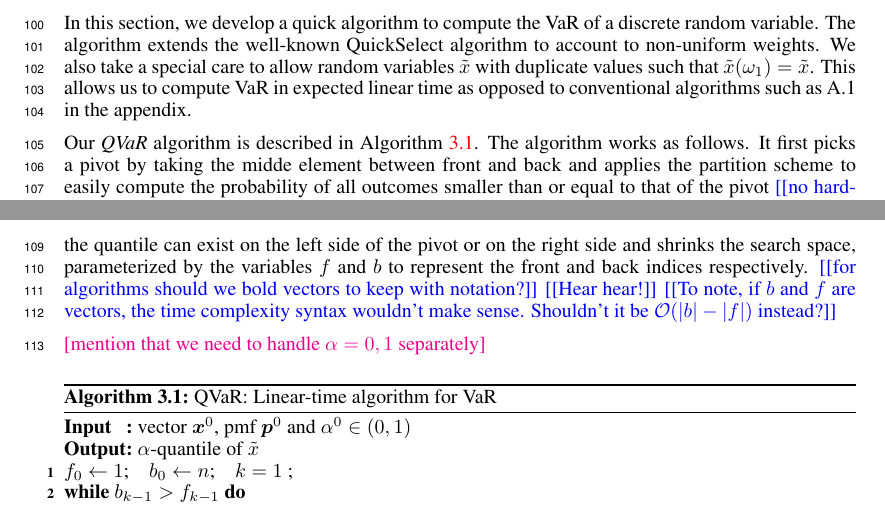
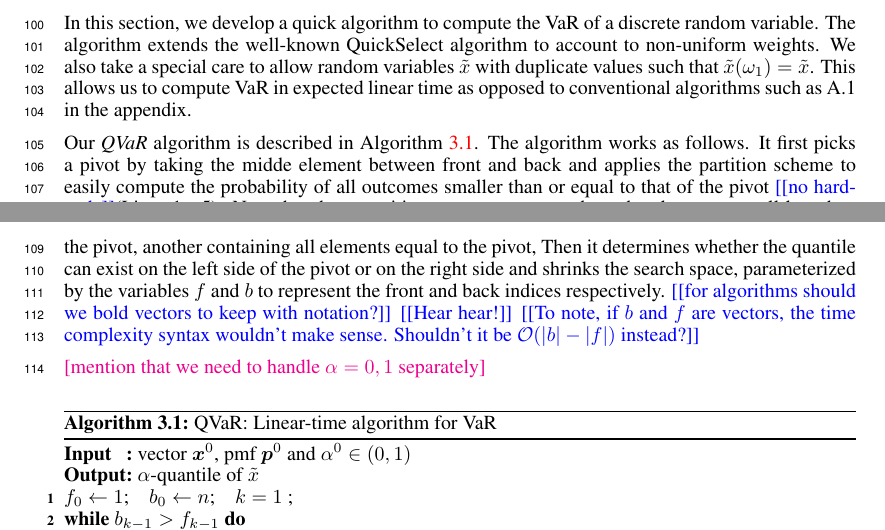
Before and after one commit to GersiD/FastCVaR, a LaTeX paper (main.tex): two parts of pages 3 and 4 of 18, joined at a grey line, cut so that both start at the same text. Compiled offline with pdfLaTeX.

Commit message:
Update on Overleaf.

```diff
--- a/main.tex
+++ b/main.tex
@@ -174,7 +174,7 @@ In this section, we develop a quick algorithm to compute the VaR of a discrete r
 
 
 %We first restate some well-known properties of the Hoare Partition scheme.
-Our \emph{QVaR} algorithm is described in \cref{alg:quick-quantile}. The algorithm works as follows. It first picks a pivot by taking the midde element between front and back and applies the partition scheme to easily compute the probability of all outcomes smaller than or equal to that of the pivot \todo{no hardcode}(Lines 1 - 5). Note that three partitions are create, one where the  Then it determines whether the quantile can exist on the left side of the pivot or on the right side and shrinks the search space, parameterized by the variables $f$ and $b$ to represent the front and back indices respectively.
+Our \emph{QVaR} algorithm is described in \cref{alg:quick-quantile}. The algorithm works as follows. It first picks a pivot by taking the midde element between front and back and applies the partition scheme to easily compute the probability of all outcomes smaller than or equal to that of the pivot \todo{no hardcode}(Lines 1 - 5). Note that three partitions are create, one where the elements are all less than the pivot, another containing all elements equal to the pivot, Then it determines whether the quantile can exist on the left side of the pivot or on the right side and shrinks the search space, parameterized by the variables $f$ and $b$ to represent the front and back indices respectively.
 \todo{for algorithms should we bold vectors to keep with notation?}
 \todo{Hear hear!}
 \todo{To note, if $b$ and $f$ are vectors, the time complexity syntax wouldn't make sense. Shouldn't it be $\mathcal{O}(|b|-|f|)$ instead?}
```
